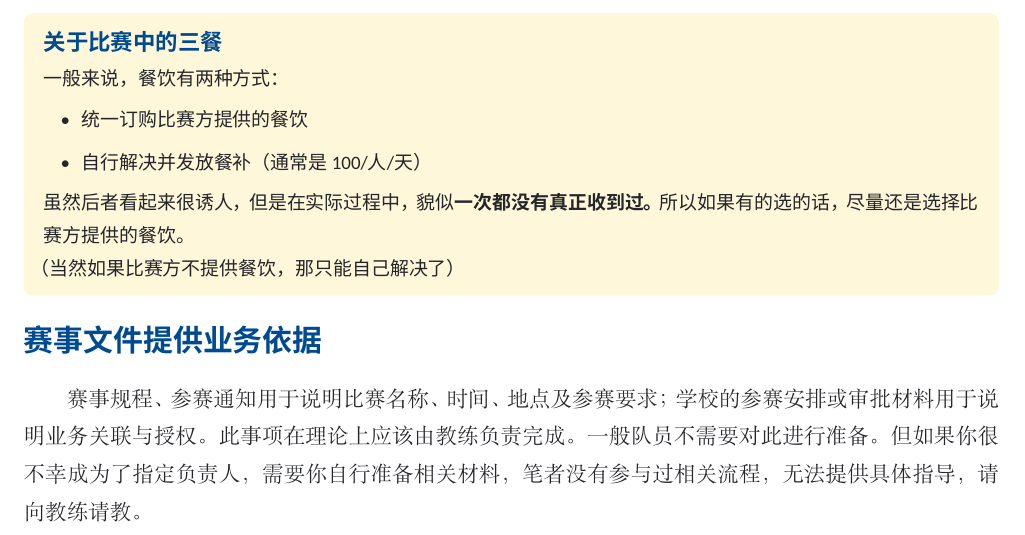
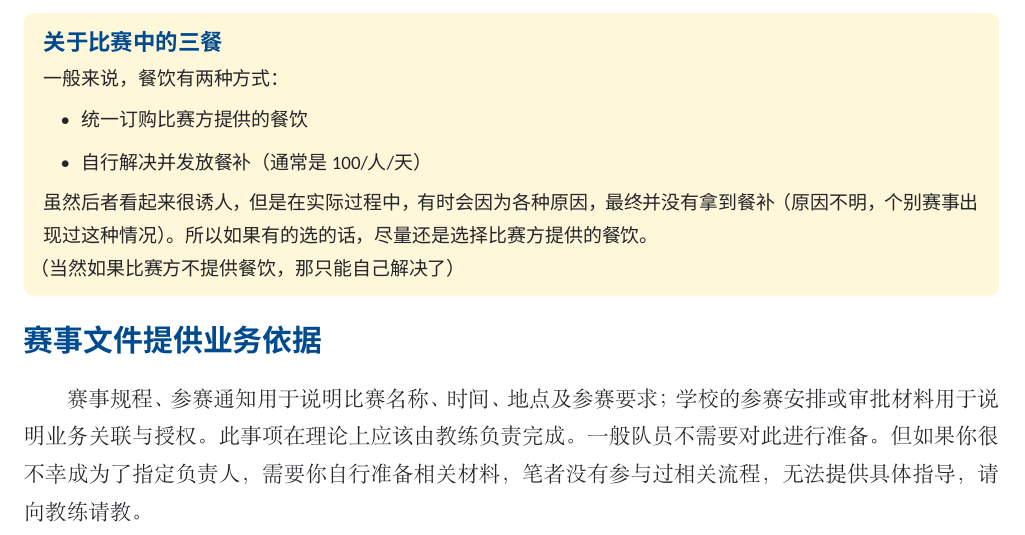
Before and after one commit to PhSeCl/SYSU-Reimbursement-Handbook, a LaTeX document (latex/main.tex, which reads latex/chapters/chapter-1.tex): part of page 11 of 22, cut so that both start at the same text. Compiled offline with XeLaTeX; a missing font is replaced by an installed copy or a similar font.

Commit message:
fix(handbook): sync revised meal allowance guidance

```diff
--- a/latex/chapters/chapter-1.tex
+++ b/latex/chapters/chapter-1.tex
@@ -34,7 +34,7 @@
 \item 统一订购比赛方提供的餐饮
 \item 自行解决并发放餐补（通常是100/人/天）
 \end{itemize}
-虽然后者看起来很诱人，但是在实际过程中，貌似\Strong{一次都没有真正收到过。}所以如果有的选的话，尽量还是选择比赛方提供的餐饮。
+虽然后者看起来很诱人，但是在实际过程中，有时会因为各种原因，最终并没有拿到餐补（原因不明，个别赛事出现过这种情况）。所以如果有的选的话，尽量还是选择比赛方提供的餐饮。
 
 （当然如果比赛方不提供餐饮，那只能自己解决了）
 \end{SummaryBox}
```
